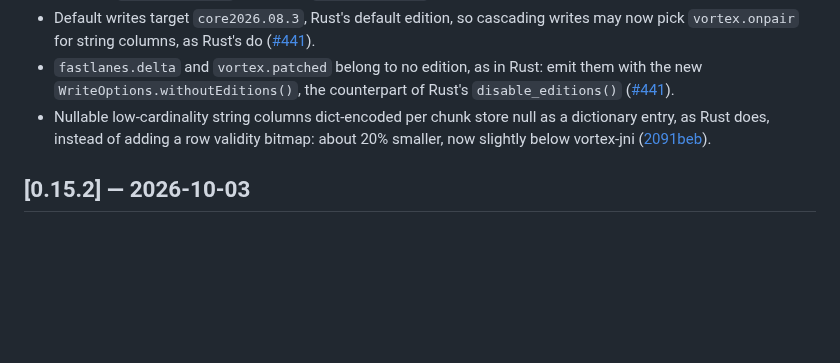
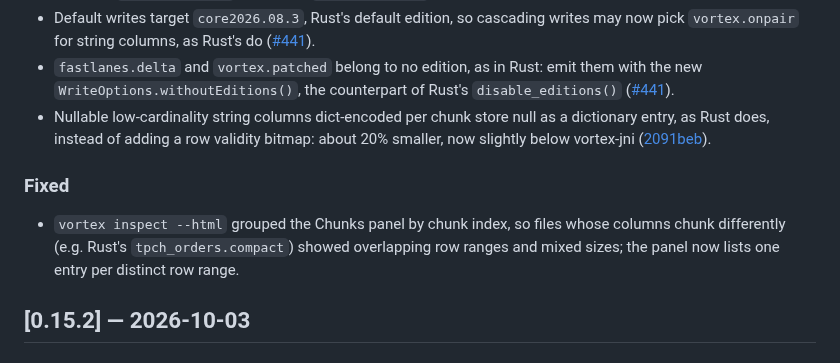
Before and after one commit to dfa1/vortex-java, a Markdown page: CHANGELOG.md, the part around the change. GitHub-like rendering; blank space fills up the shorter version.

```diff
--- a/CHANGELOG.md
+++ b/CHANGELOG.md
@@ -12,6 +12,9 @@ and this project adheres to [Semantic Versioning](https://semver.org/spec/v2.0.0
 - Default writes target `core2026.08.3`, Rust's default edition, so cascading writes may now pick `vortex.onpair` for string columns, as Rust's do ([#441](https://github.com/dfa1/vortex-java/issues/441)).
 - `fastlanes.delta` and `vortex.patched` belong to no edition, as in Rust: emit them with the new `WriteOptions.withoutEditions()`, the counterpart of Rust's `disable_editions()` ([#441](https://github.com/dfa1/vortex-java/issues/441)).
 - Nullable low-cardinality string columns dict-encoded per chunk store null as a dictionary entry, as Rust does, instead of adding a row validity bitmap: about 20% smaller, now slightly below vortex-jni ([2091beb](https://github.com/dfa1/vortex-java/commit/2091beb3)).
+
+### Fixed
+- `vortex inspect --html` grouped the Chunks panel by chunk index, so files whose columns chunk differently (e.g. Rust's `tpch_orders.compact`) showed overlapping row ranges and mixed sizes; the panel now lists one entry per distinct row range.
 
 ## [0.15.2] — 2026-10-03
 
```
Also changed, not shown: docs/images/inspect-html.png, 2 other files.
